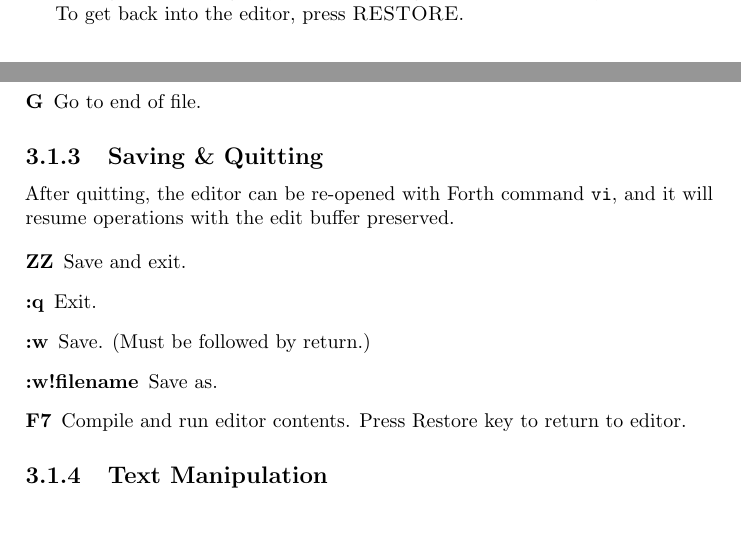
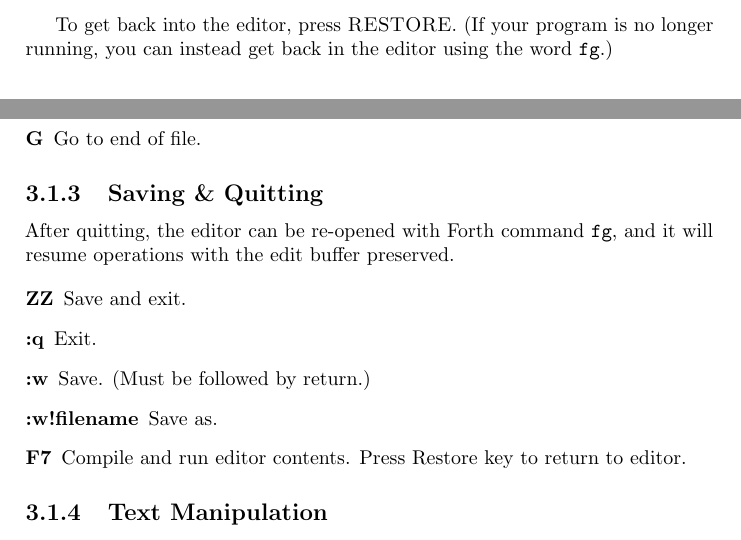
Before and after one commit to jkotlinski/durexforth, a LaTeX thesis (docs/manual.tex, which reads docs/editor.tex, docs/tutorial.tex): two parts of pages 6 and 11 of 28 before the commit and two parts of pages 7 and 11 of 28 after it, joined at a grey line, cut so that both start at the same text. Compiled offline with pdfLaTeX.

Commit message:
document fg again

```diff
--- a/docs/editor.tex
+++ b/docs/editor.tex
@@ -34,7 +34,7 @@ Following commands enter insert mode. Insert mode allows you to insert text. It
 
 \subsection{Saving \& Quitting}
 
-After quitting, the editor can be re-opened with Forth command \texttt{vi}, and it will resume operations with the edit buffer preserved.
+After quitting, the editor can be re-opened with Forth command \texttt{fg}, and it will resume operations with the edit buffer preserved.
 
 \begin{description}
 \item[ZZ] Save and exit.
--- a/docs/tutorial.tex
+++ b/docs/tutorial.tex
@@ -32,7 +32,7 @@ Now, enter the following lines\ldots
 \ldots and then press $\leftarrow$ to leave insert mode.
 Press \textsc{F7} to compile and run. If everything is entered right, you will be facing a wonderful color cycle.
 
-To get back into the editor, press \textsc{RESTORE}.
+To get back into the editor, press \textsc{RESTORE}. (If your program is no longer running, you can instead get back in the editor using the word \texttt{fg}.)
 
 \section{Assembler}
 
```
